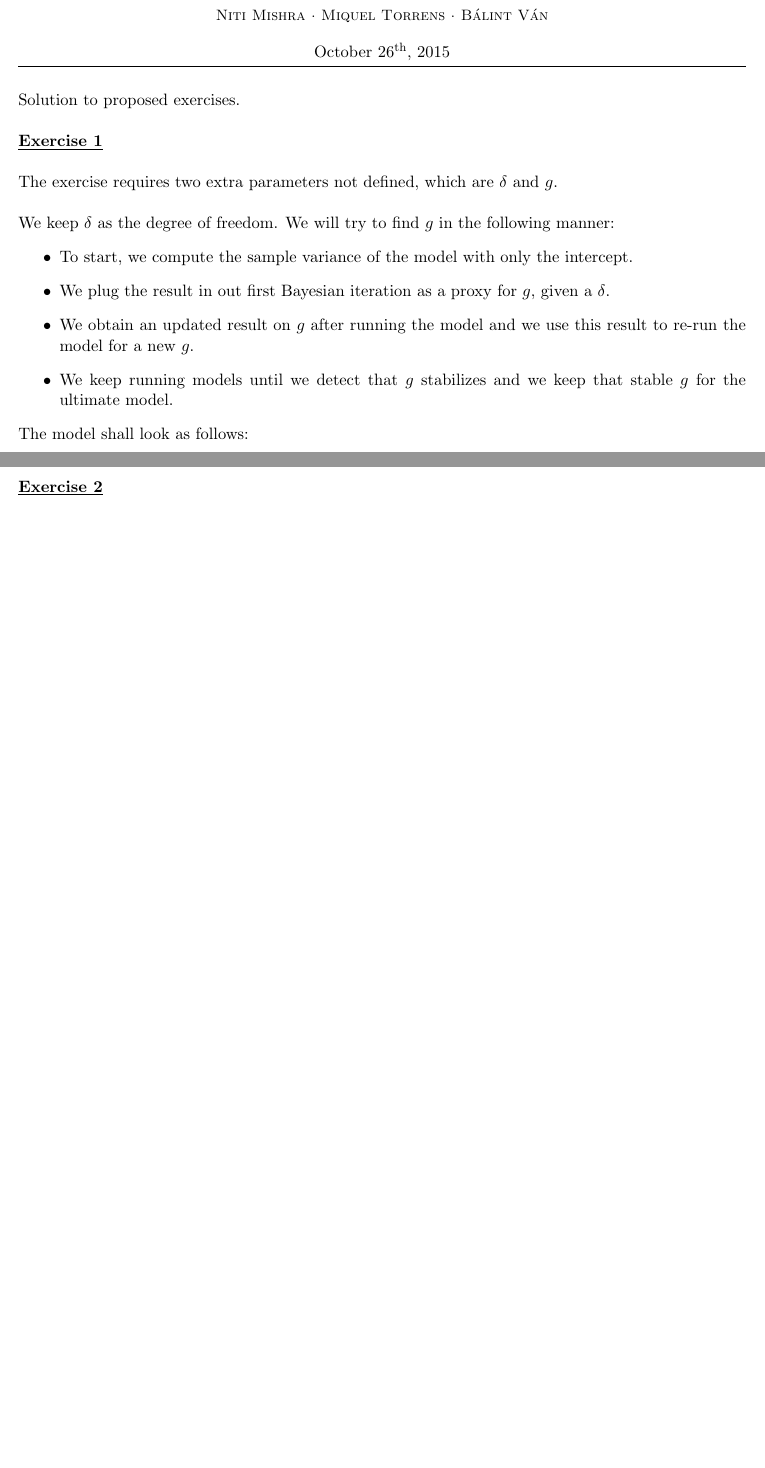
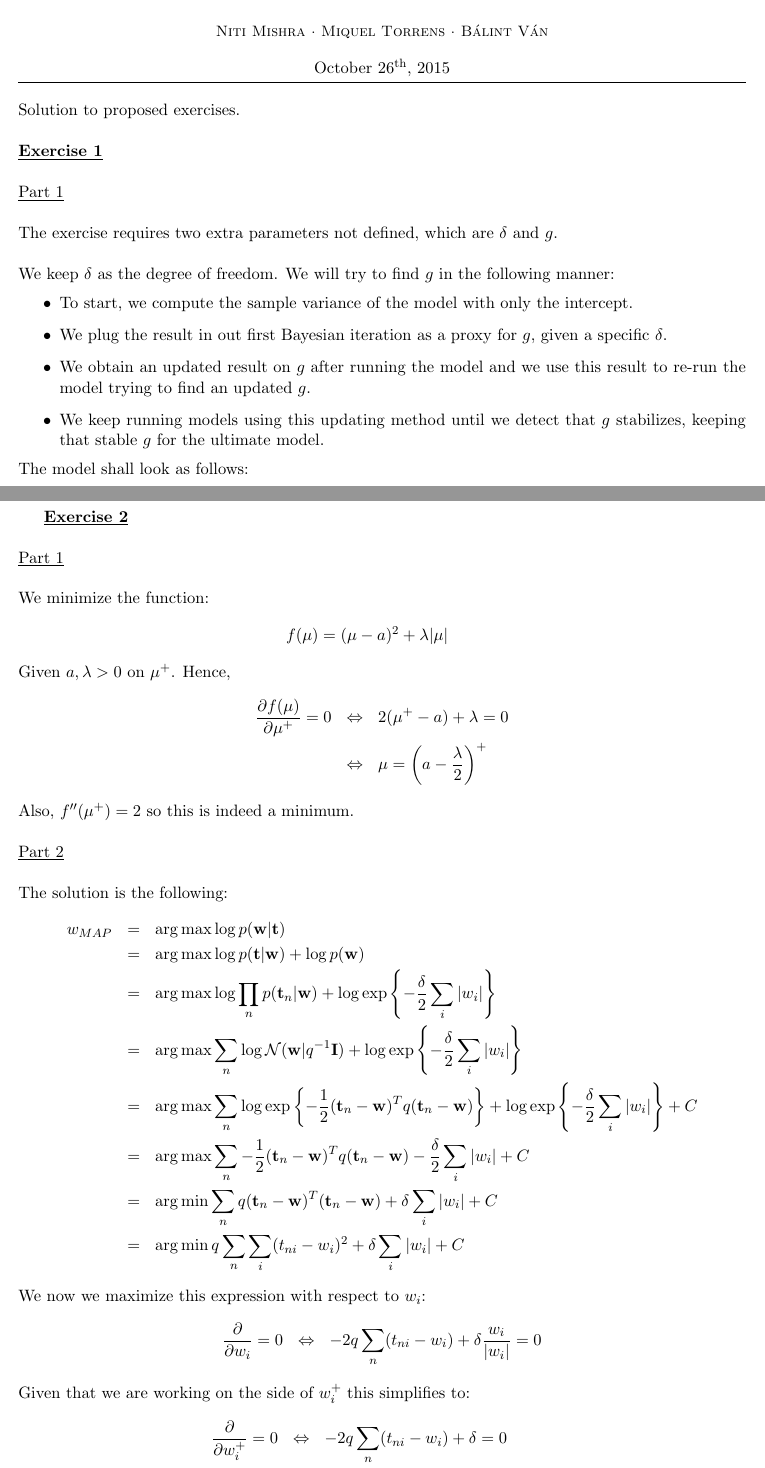
Before and after one commit to nitimkc/Stats, a LaTeX document (ps3/ps2_v1.tex): two parts of pages 1 and 9 of 9 before the commit and two parts of pages 1 and 10 of 10 after it, joined at a grey line, cut so that both start at the same text, the shorter picture padded with empty space. Compiled offline with pdfLaTeX.

Commit message:
Exercise 2 solved

```diff
--- a/ps3/ps2_v1.tex
+++ b/ps3/ps2_v1.tex
@@ -5,6 +5,7 @@
 \usepackage[catalan]{babel}
 \usepackage{graphicx}
 \usepackage{eurosym}
+\usepackage{subcaption}
 \textheight=23.94cm
 \textwidth=17cm
 \topmargin=-1cm
@@ -39,13 +40,14 @@
 Solution to proposed exercises.\\
 % EXERCISE 1
 \newline \textbf{\underline{Exercise 1}}\\
+\newline \underline{Part 1}\\
 \newline The exercise requires two extra parameters not defined, which are $\delta$ and $g$.\\
 \newline We keep $\delta$ as the degree of freedom. We will try to find $g$ in the following manner:
 \begin{itemize}
 \item To start, we compute the sample variance of the model with only the intercept.
-\item We plug the result in out first Bayesian iteration as a proxy for $g$, given a $\delta$.
-\item We obtain an updated result on $g$ after running the model and we use this result to re-run the model for a new $g$.
-\item We keep running models until we detect that $g$ stabilizes and we keep that stable $g$ for the ultimate model.
+\item We plug the result in out first Bayesian iteration as a proxy for $g$, given a specific $\delta$.
+\item We obtain an updated result on $g$ after running the model and we use this result to re-run the model  trying to find an updated $g$.
+\item We keep running models using this updating method until we detect that $g$ stabilizes, keeping that stable $g$ for the ultimate model.
 \end{itemize}
 The model shall look as follows:\\
 \begin{center}
@@ -75,6 +89,39 @@ Now we explore how the models are sensible to $\delta$. Note that we fix the val
 \end{center}
 Note that as $\delta$ increases (and $g$ decreases), the prediction becomes flatter and errors become bigger, with a .\\
 % EXERCISE 2
-\newline \textbf{\underline{Exercise 2}}\\
-
+\newpage
+\textbf{\underline{Exercise 2}}\\
+\newline \underline{Part 1}\\
+\newline We minimize the function:
+\begin{eqnarray}
+f(\mu) = (\mu - a)^2 + \lambda |\mu| \nonumber
+\end{eqnarray}
+Given $a, \lambda > 0$ on $\mu^+$. Hence,
+\begin{eqnarray}
+\frac{\partial f(\mu)}{\partial \mu^+} = 0 &\Leftrightarrow& 2(\mu^+ -a) + \lambda = 0 \nonumber \\
+&\Leftrightarrow& \mu = \left( a - \frac{\lambda}{2} \right)^+ \nonumber
+\end{eqnarray}
+Also, $f''(\mu^+) = 2$ so this is indeed a minimum.\\
+\newline \underline{Part 2}\\
+\newline The solution is the following:
+\begin{eqnarray}
+w_{MAP} &=& \arg \max \log p(\mathbf{w} |  \mathbf{t}) \nonumber \\
+&=& \arg \max \log p(\mathbf{t} | \mathbf{w}) + \log p(\mathbf{w}) \nonumber \\
+&=& \arg \max \log \prod_{n} p(\mathbf{t}_n | \mathbf{w}) + \log \exp \left\lbrace -\frac{\delta}{2} \sum_i |w_i|  \right\rbrace \nonumber \\
+&=&  \arg \max \sum_{n} \log \mathcal{N}(\mathbf{w} | q^{-1} \mathbf{I}) + \log \exp \left\lbrace -\frac{\delta}{2} \sum_i |w_i|  \right\rbrace\nonumber \\
+&=& \arg \max \sum_{n} \log \exp \left\lbrace -\frac{1}{2} (\mathbf{t}_n - \mathbf{w})^T q (\mathbf{t}_n - \mathbf{w}) \right\rbrace + \log \exp \left\lbrace -\frac{\delta}{2} \sum_i |w_i|  \right\rbrace + C \nonumber \\
+&=& \arg \max \sum_{n} -\frac{1}{2} (\mathbf{t}_n - \mathbf{w})^T q (\mathbf{t}_n - \mathbf{w}) -\frac{\delta}{2} \sum_i |w_i| + C \nonumber \\
+&=& \arg \min \sum_{n} q (\mathbf{t}_n - \mathbf{w})^T (\mathbf{t}_n - \mathbf{w}) + \delta \sum_i |w_i| + C \nonumber \\
+&=& \arg \min q \sum_{n} \sum_{i} (t_{ni} - w_i)^2 + \delta \sum_i |w_i| + C \nonumber
+\end{eqnarray}
+We now we maximize this expression with respect to $w_i$:
+\begin{eqnarray}
+\frac{\partial}{\partial w_{i}} = 0 &\Leftrightarrow& -2 q \sum_{n} (t_{ni} - w_{i}) + \delta \frac{w_i}{|w_i|} = 0 \nonumber
+\end{eqnarray}
+Given that we are working on the side of $w_{i}^{+}$ this simplifies to:
+\begin{eqnarray}
+\frac{\partial}{\partial w_{i}^{+}} = 0 &\Leftrightarrow& -2 q \sum_{n} (t_{ni} - w_{i}) + \delta = 0  \nonumber \\
+&\Leftrightarrow&w_{MAP} = \frac{1}{N} \left( \sum_n t_{ni} - \frac{\delta}{2} q^{-1} \right)^+ \nonumber
+%&\Leftrightarrow&w_i = \frac{1}{N} \left( \sum_n t_{ni} - 2\frac{\delta}{q} \right)^+ \nonumber
+\end{eqnarray}
 \end{document}
```
Also changed, not shown: ps3/ps2_v1.pdf (added), ps3/ps3F_plot2_0.png (added), ps3/ps3_plot1.png (added), ps3/ps3_plot2.png (added), ps3/ps3_plot3.png (added), ps3/ps3_plot4.png (added), ps3/ps3_plot5.png (added), ps3/ps2_v1.tex (22 more changed lines), 1 other file.
